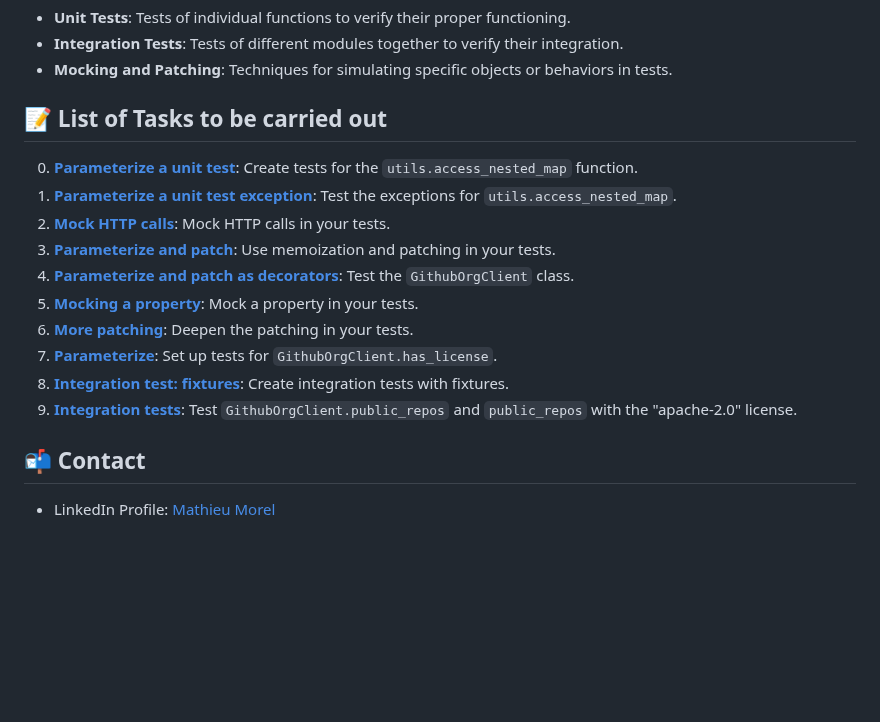
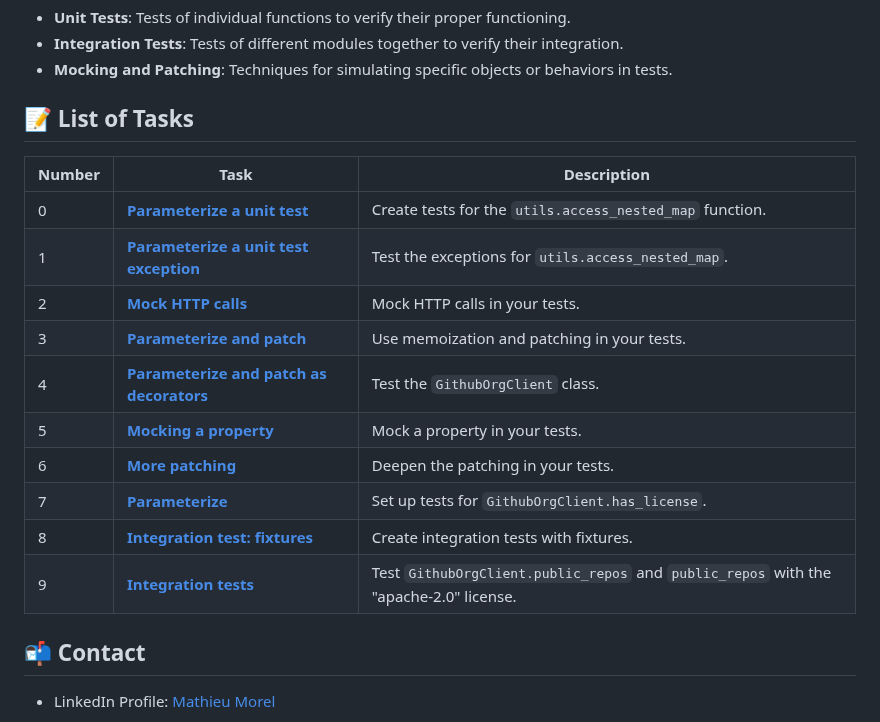
Before and after one commit to MathieuMorel62/holbertonschool-web_back_end, a Markdown page: Unittests_and_integration_tests/README.md, the part around the change. Drawn GitHub-style; blank space fills up the shorter version.

```diff
--- a/Unittests_and_integration_tests/README.md
+++ b/Unittests_and_integration_tests/README.md
@@ -40,17 +40,21 @@ python -m unittest.
 - **Integration Tests**: Tests of different modules together to verify their integration.
 - **Mocking and Patching**: Techniques for simulating specific objects or behaviors in tests.
 
-## 📝 List of Tasks to be carried out
-0. [**Parameterize a unit test**](https://github.com/MathieuMorel62/holbertonschool-web_back_end/blob/main/Unittests_and_integration_tests/test_utils.py): Create tests for the `utils.access_nested_map` function.
-1. [**Parameterize a unit test exception**](https://github.com/MathieuMorel62/holbertonschool-web_back_end/blob/main/Unittests_and_integration_tests/test_utils.py): Test the exceptions for `utils.access_nested_map`.
-2. [**Mock HTTP calls**](https://github.com/MathieuMorel62/holbertonschool-web_back_end/blob/main/Unittests_and_integration_tests/test_utils.py): Mock HTTP calls in your tests.
-3. [**Parameterize and patch**](https://github.com/MathieuMorel62/holbertonschool-web_back_end/blob/main/Unittests_and_integration_tests/test_utils.py): Use memoization and patching in your tests.
-4. [**Parameterize and patch as decorators**](https://github.com/MathieuMorel62/holbertonschool-web_back_end/blob/main/Unittests_and_integration_tests/test_client.py): Test the `GithubOrgClient` class.
-5. [**Mocking a property**](https://github.com/MathieuMorel62/holbertonschool-web_back_end/blob/main/Unittests_and_integration_tests/test_client.py): Mock a property in your tests.
-6. [**More patching**](https://github.com/MathieuMorel62/holbertonschool-web_back_end/blob/main/Unittests_and_integration_tests/test_client.py): Deepen the patching in your tests.
-7. [**Parameterize**](https://github.com/MathieuMorel62/holbertonschool-web_back_end/blob/main/Unittests_and_integration_tests/test_client.py): Set up tests for `GithubOrgClient.has_license`.
-8. [**Integration test: fixtures**](https://github.com/MathieuMorel62/holbertonschool-web_back_end/blob/main/Unittests_and_integration_tests/test_client.py): Create integration tests with fixtures.
-9. [**Integration tests**](https://github.com/MathieuMorel62/holbertonschool-web_back_end/blob/main/Unittests_and_integration_tests/test_client.py): Test `GithubOrgClient.public_repos` and `public_repos` with the "apache-2.0" license.
+## 📝 List of Tasks
+
+| Number | Task | Description |
+| ------ | ---- | ----------- |
+| 0 | [**Parameterize a unit test**](https://github.com/MathieuMorel62/holbertonschool-web_back_end/blob/main/Unittests_and_integration_tests/test_utils.py) | Create tests for the `utils.access_nested_map` function. |
+| 1 | [**Parameterize a unit test exception**](https://github.com/MathieuMorel62/holbertonschool-web_back_end/blob/main/Unittests_and_integration_tests/test_utils.py) | Test the exceptions for `utils.access_nested_map`. |
+| 2 | [**Mock HTTP calls**](https://github.com/MathieuMorel62/holbertonschool-web_back_end/blob/main/Unittests_and_integration_tests/test_utils.py) | Mock HTTP calls in your tests. |
+| 3 | [**Parameterize and patch**](https://github.com/MathieuMorel62/holbertonschool-web_back_end/blob/main/Unittests_and_integration_tests/test_utils.py) | Use memoization and patching in your tests. |
+| 4 | [**Parameterize and patch as decorators**](https://github.com/MathieuMorel62/holbertonschool-web_back_end/blob/main/Unittests_and_integration_tests/test_client.py) | Test the `GithubOrgClient` class. |
+| 5 | [**Mocking a property**](https://github.com/MathieuMorel62/holbertonschool-web_back_end/blob/main/Unittests_and_integration_tests/test_client.py) | Mock a property in your tests. |
+| 6 | [**More patching**](https://github.com/MathieuMorel62/holbertonschool-web_back_end/blob/main/Unittests_and_integration_tests/test_client.py) | Deepen the patching in your tests. |
+| 7 | [**Parameterize**](https://github.com/MathieuMorel62/holbertonschool-web_back_end/blob/main/Unittests_and_integration_tests/test_client.py) | Set up tests for `GithubOrgClient.has_license`. |
+| 8 | [**Integration test: fixtures**](https://github.com/MathieuMorel62/holbertonschool-web_back_end/blob/main/Unittests_and_integration_tests/test_client.py) | Create integration tests with fixtures. |
+| 9 | [**Integration tests**](https://github.com/MathieuMorel62/holbertonschool-web_back_end/blob/main/Unittests_and_integration_tests/test_client.py) | Test `GithubOrgClient.public_repos` and `public_repos` with the "apache-2.0" license. |
+
 
 ## 📬 Contact
 - LinkedIn Profile: [Mathieu Morel](https://www.linkedin.com/in/mathieu-morel-913b4a62/)
```
